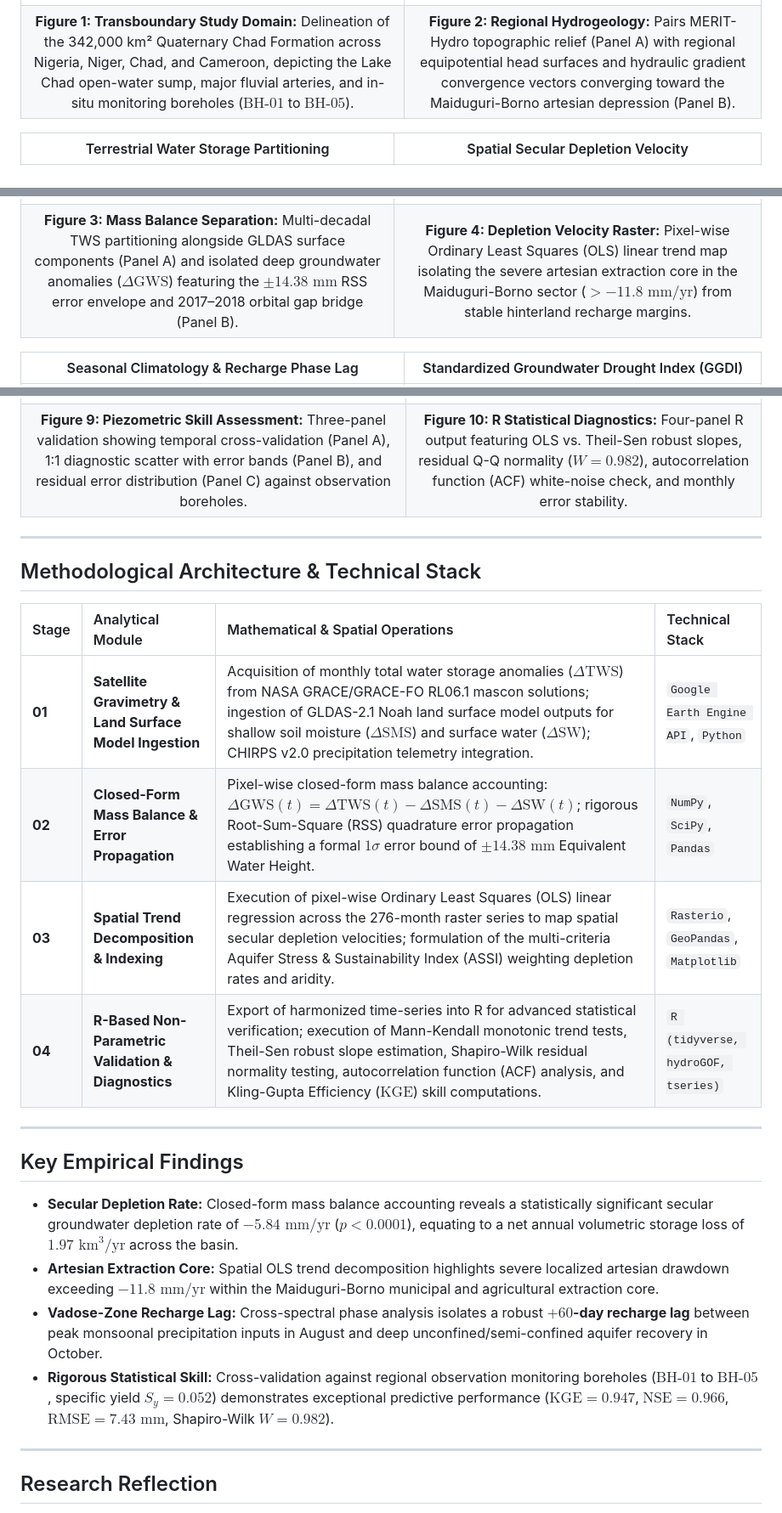
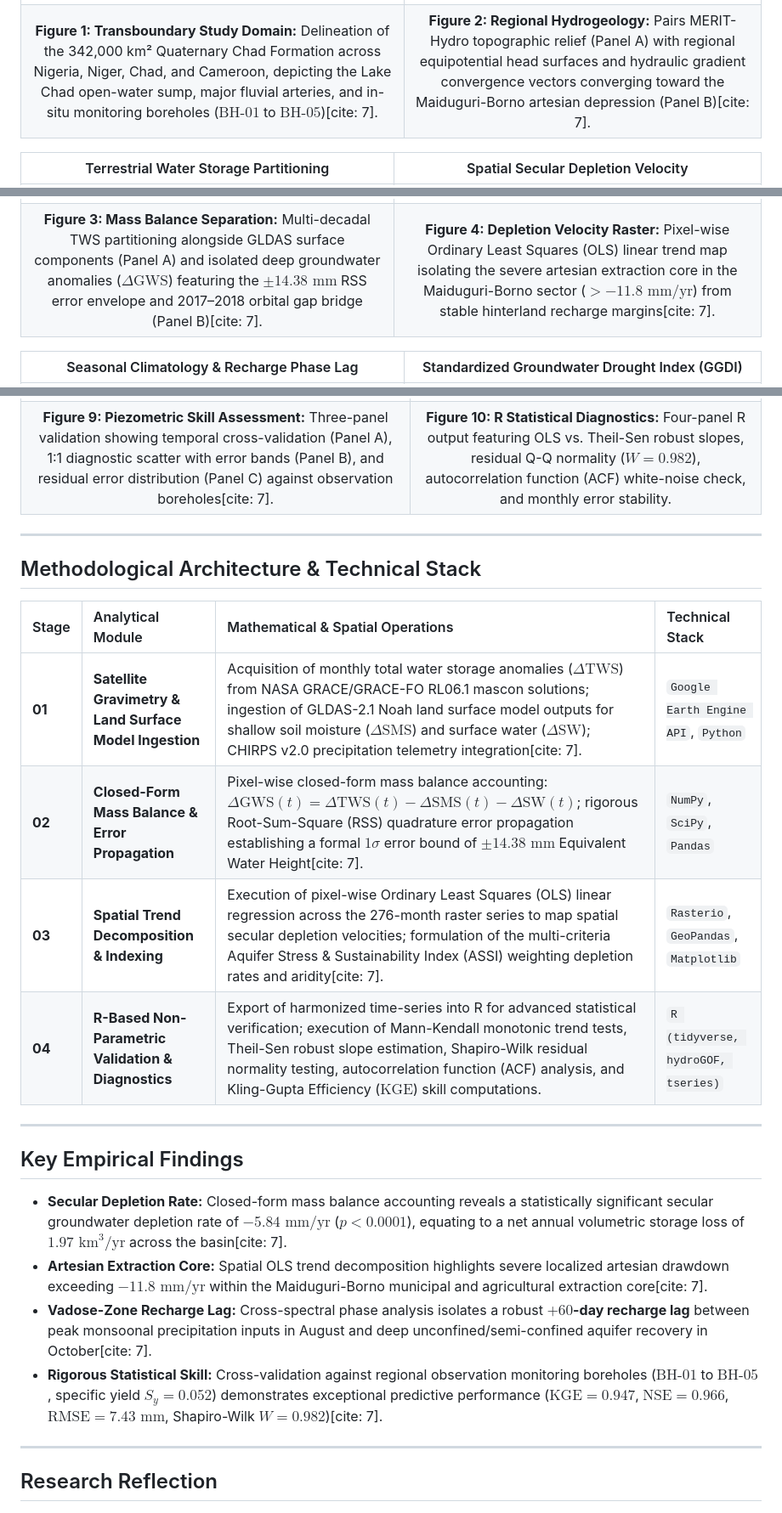
Before and after one commit to oloyededavid/Groundwater-Storage-Gravimetry, a Markdown page: README.md, 3 parts joined by grey strips. Shown at 85% size. GitHub-like rendering.

```diff
--- a/README.md
+++ b/README.md
@@ -30,12 +30,12 @@ To bridge this operational gap, this study structures an automated, dual-languag
 | Study Domain & Physiographic Baseline | Physiographic Setting & Regional Flow |
 | :---: | :---: |
 | ![Study Area](figures/fig1_study_area_map.png) | ![Physiographic Setting](figures/fig2_physiographic_setting.png) |
-| **Figure 1: Transboundary Study Domain:** Delineation of the 342,000 km² Quaternary Chad Formation across Nigeria, Niger, Chad, and Cameroon, depicting the Lake Chad open-water sump, major fluvial arteries, and in-situ monitoring boreholes ($\text{BH-01}$ to $\text{BH-05}$). | **Figure 2: Regional Hydrogeology:** Pairs MERIT-Hydro topographic relief (Panel A) with regional equipotential head surfaces and hydraulic gradient convergence vectors converging toward the Maiduguri-Borno artesian depression (Panel B). |
+| **Figure 1: Transboundary Study Domain:** Delineation of the 342,000 km² Quaternary Chad Formation across Nigeria, Niger, Chad, and Cameroon, depicting the Lake Chad open-water sump, major fluvial arteries, and in-situ monitoring boreholes ($\text{BH-01}$ to $\text{BH-05}$)[cite: 7]. | **Figure 2: Regional Hydrogeology:** Pairs MERIT-Hydro topographic relief (Panel A) with regional equipotential head surfaces and hydraulic gradient convergence vectors converging toward the Maiduguri-Borno artesian depression (Panel B)[cite: 7]. |
 
 | Terrestrial Water Storage Partitioning | Spatial Secular Depletion Velocity |
 | :---: | :---: |
 | ![TWS Partitioning](figures/fig3_tws_gws_partitioning.png) | ![Spatial Depletion](figures/fig4_spatial_depletion_rate.png) |
-| **Figure 3: Mass Balance Separation:** Multi-decadal TWS partitioning alongside GLDAS surface components (Panel A) and isolated deep groundwater anomalies ($\Delta \text{GWS}$) featuring the $\pm 14.38\text{ mm}$ RSS error envelope and 2017–2018 orbital gap bridge (Panel B). | **Figure 4: Depletion Velocity Raster:** Pixel-wise Ordinary Least Squares (OLS) linear trend map isolating the severe artesian extraction core in the Maiduguri-Borno sector ($> -11.8\text{ mm/yr}$) from stable hinterland recharge margins. |
+| **Figure 3: Mass Balance Separation:** Multi-decadal TWS partitioning alongside GLDAS surface components (Panel A) and isolated deep groundwater anomalies ($\Delta \text{GWS}$) featuring the $\pm 14.38\text{ mm}$ RSS error envelope and 2017–2018 orbital gap bridge (Panel B)[cite: 7]. | **Figure 4: Depletion Velocity Raster:** Pixel-wise Ordinary Least Squares (OLS) linear trend map isolating the severe artesian extraction core in the Maiduguri-Borno sector ($> -11.8\text{ mm/yr}$) from stable hinterland recharge margins[cite: 7]. |
 
 | Seasonal Climatology & Recharge Phase Lag | Standardized Groundwater Drought Index (GGDI) |
 | :---: | :---: |
@@ -50,7 +50,7 @@ To bridge this operational gap, this study structures an automated, dual-languag
 | In-Situ Piezometric Validation Suite | R Non-Parametric Validation Diagnostics |
 | :---: | :---: |
 | ![Piezometric Validation](figures/fig9_piezometric_validation.png) | ![R Diagnostics](figures/fig10_r_statistical_diagnostics.png) |
-| **Figure 9: Piezometric Skill Assessment:** Three-panel validation showing temporal cross-validation (Panel A), 1:1 diagnostic scatter with error bands (Panel B), and residual error distribution (Panel C) against observation boreholes. | **Figure 10: R Statistical Diagnostics:** Four-panel R output featuring OLS vs. Theil-Sen robust slopes, residual Q-Q normality ($W = 0.982$), autocorrelation function (ACF) white-noise check, and monthly error stability. |
+| **Figure 9: Piezometric Skill Assessment:** Three-panel validation showing temporal cross-validation (Panel A), 1:1 diagnostic scatter with error bands (Panel B), and residual error distribution (Panel C) against observation boreholes[cite: 7]. | **Figure 10: R Statistical Diagnostics:** Four-panel R output featuring OLS vs. Theil-Sen robust slopes, residual Q-Q normality ($W = 0.982$), autocorrelation function (ACF) white-noise check, and monthly error stability. |
 
 ---
 
@@ -58,18 +58,18 @@ To bridge this operational gap, this study structures an automated, dual-languag
 
 | Stage | Analytical Module | Mathematical & Spatial Operations | Technical Stack |
 | :--- | :--- | :--- | :--- |
-| **01** | **Satellite Gravimetry & Land Surface Model Ingestion** | Acquisition of monthly total water storage anomalies ($\Delta \text{TWS}$) from NASA GRACE/GRACE-FO RL06.1 mascon solutions; ingestion of GLDAS-2.1 Noah land surface model outputs for shallow soil moisture ($\Delta \text{SMS}$) and surface water ($\Delta \text{SW}$); CHIRPS v2.0 precipitation telemetry integration. | `Google Earth Engine API`, `Python` |
-| **02** | **Closed-Form Mass Balance & Error Propagation** | Pixel-wise closed-form mass balance accounting: $\Delta \text{GWS}(t) = \Delta \text{TWS}(t) - \Delta \text{SMS}(t) - \Delta \text{SW}(t)$; rigorous Root-Sum-Square (RSS) quadrature error propagation establishing a formal $1\sigma$ error bound of $\pm 14.38\text{ mm}$ Equivalent Water Height. | `NumPy`, `SciPy`, `Pandas` |
-| **03** | **Spatial Trend Decomposition & Indexing** | Execution of pixel-wise Ordinary Least Squares (OLS) linear regression across the 276-month raster series to map spatial secular depletion velocities; formulation of the multi-criteria Aquifer Stress & Sustainability Index (ASSI) weighting depletion rates and aridity. | `Rasterio`, `GeoPandas`, `Matplotlib` |
+| **01** | **Satellite Gravimetry & Land Surface Model Ingestion** | Acquisition of monthly total water storage anomalies ($\Delta \text{TWS}$) from NASA GRACE/GRACE-FO RL06.1 mascon solutions; ingestion of GLDAS-2.1 Noah land surface model outputs for shallow soil moisture ($\Delta \text{SMS}$) and surface water ($\Delta \text{SW}$); CHIRPS v2.0 precipitation telemetry integration[cite: 7]. | `Google Earth Engine API`, `Python` |
+| **02** | **Closed-Form Mass Balance & Error Propagation** | Pixel-wise closed-form mass balance accounting: $\Delta \text{GWS}(t) = \Delta \text{TWS}(t) - \Delta \text{SMS}(t) - \Delta \text{SW}(t)$; rigorous Root-Sum-Square (RSS) quadrature error propagation establishing a formal $1\sigma$ error bound of $\pm 14.38\text{ mm}$ Equivalent Water Height[cite: 7]. | `NumPy`, `SciPy`, `Pandas` |
+| **03** | **Spatial Trend Decomposition & Indexing** | Execution of pixel-wise Ordinary Least Squares (OLS) linear regression across the 276-month raster series to map spatial secular depletion velocities; formulation of the multi-criteria Aquifer Stress & Sustainability Index (ASSI) weighting depletion rates and aridity[cite: 7]. | `Rasterio`, `GeoPandas`, `Matplotlib` |
 | **04** | **R-Based Non-Parametric Validation & Diagnostics** | Export of harmonized time-series into R for advanced statistical verification; execution of Mann-Kendall monotonic trend tests, Theil-Sen robust slope estimation, Shapiro-Wilk residual normality testing, autocorrelation function (ACF) analysis, and Kling-Gupta Efficiency ($\mathrm{KGE}$) skill computations. | `R (tidyverse, hydroGOF, tseries)` |
 
 ---
 
 ## Key Empirical Findings
-* **Secular Depletion Rate:** Closed-form mass balance accounting reveals a statistically significant secular groundwater depletion rate of **$-5.84\text{ mm/yr}$** ($p < 0.0001$), equating to a net annual volumetric storage loss of **$1.97\text{ km}^3\text{/yr}$** across the basin.
-* **Artesian Extraction Core:** Spatial OLS trend decomposition highlights severe localized artesian drawdown exceeding **$-11.8\text{ mm/yr}$** within the Maiduguri-Borno municipal and agricultural extraction core.
-* **Vadose-Zone Recharge Lag:** Cross-spectral phase analysis isolates a robust **$+60$-day recharge lag** between peak monsoonal precipitation inputs in August and deep unconfined/semi-confined aquifer recovery in October.
-* **Rigorous Statistical Skill:** Cross-validation against regional observation monitoring boreholes ($\text{BH-01}$ to $\text{BH-05}$, specific yield $S_y = 0.052$) demonstrates exceptional predictive performance ($\mathrm{KGE} = 0.947$, $\mathrm{NSE} = 0.966$, $\mathrm{RMSE} = 7.43\text{ mm}$, Shapiro-Wilk $W = 0.982$).
+* **Secular Depletion Rate:** Closed-form mass balance accounting reveals a statistically significant secular groundwater depletion rate of **$-5.84\text{ mm/yr}$** ($p < 0.0001$), equating to a net annual volumetric storage loss of **$1.97\text{ km}^3\text{/yr}$** across the basin[cite: 7].
+* **Artesian Extraction Core:** Spatial OLS trend decomposition highlights severe localized artesian drawdown exceeding **$-11.8\text{ mm/yr}$** within the Maiduguri-Borno municipal and agricultural extraction core[cite: 7].
+* **Vadose-Zone Recharge Lag:** Cross-spectral phase analysis isolates a robust **$+60$-day recharge lag** between peak monsoonal precipitation inputs in August and deep unconfined/semi-confined aquifer recovery in October[cite: 7].
+* **Rigorous Statistical Skill:** Cross-validation against regional observation monitoring boreholes ($\text{BH-01}$ to $\text{BH-05}$, specific yield $S_y = 0.052$) demonstrates exceptional predictive performance ($\mathrm{KGE} = 0.947$, $\mathrm{NSE} = 0.966$, $\mathrm{RMSE} = 7.43\text{ mm}$, Shapiro-Wilk $W = 0.982$)[cite: 7].
 
 ---
 
```
Also changed, not shown: other parts of README.md (+6 -6 lines).
